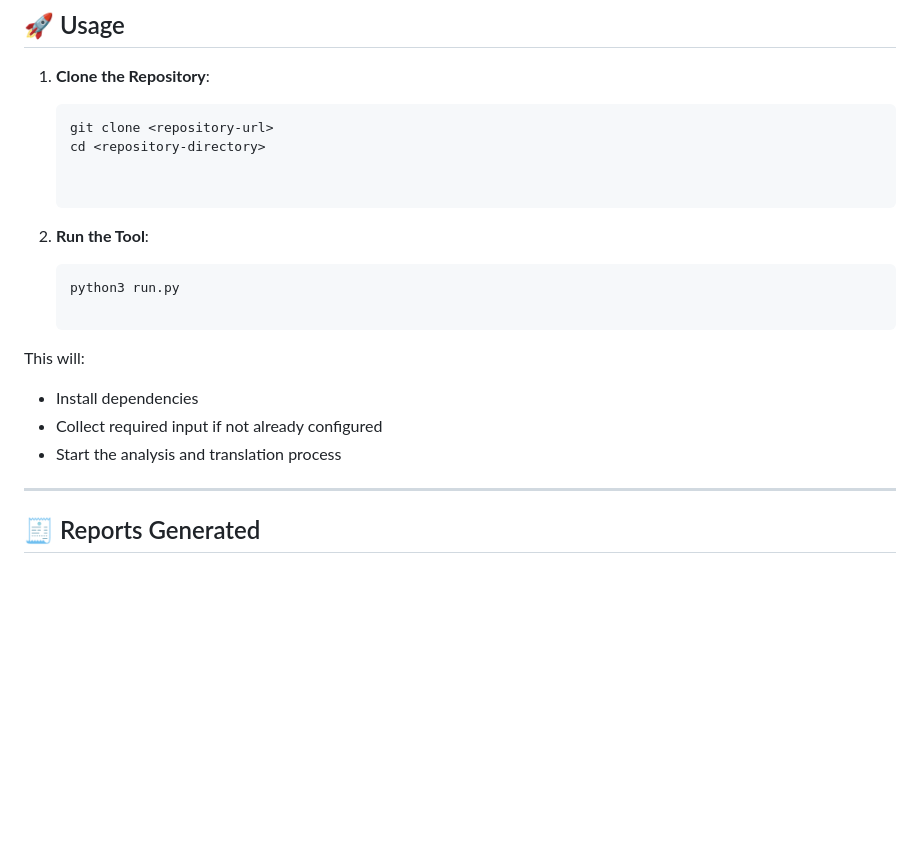
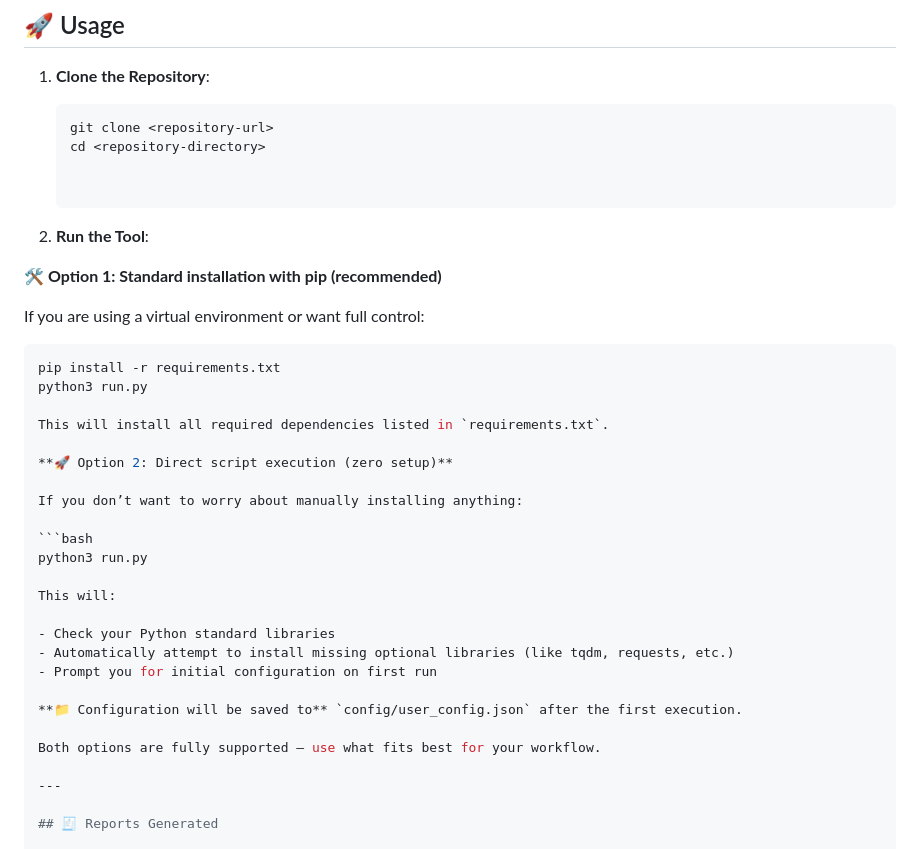
Before and after one commit to pcarrieri/Lokalise-Translation-Manager-Tool, a Markdown page: README.md, the part around the change. Drawn GitHub-style; blank space fills up the shorter version.

Commit message:
Add readme explaination for two different kind of installations

````diff
--- a/README.md
+++ b/README.md
@@ -46,14 +46,32 @@ It automatically installs all dependencies and optional libraries (like `prettyt
 
 2. **Run the Tool**:
 
+**🛠 Option 1: Standard installation with pip (recommended)**
+
+If you are using a virtual environment or want full control:
+
+   ```bash
+   pip install -r requirements.txt
+   python3 run.py
+
+This will install all required dependencies listed in `requirements.txt`.
+
+**🚀 Option 2: Direct script execution (zero setup)**
+
+If you don’t want to worry about manually installing anything:
+
    ```bash
    python3 run.py
 
 This will:
 
-- Install dependencies
-- Collect required input if not already configured
-- Start the analysis and translation process
+- Check your Python standard libraries
+- Automatically attempt to install missing optional libraries (like tqdm, requests, etc.)
+- Prompt you for initial configuration on first run
+
+**📁 Configuration will be saved to** `config/user_config.json` after the first execution.
+
+Both options are fully supported — use what fits best for your workflow.
 
 ---
 
````
